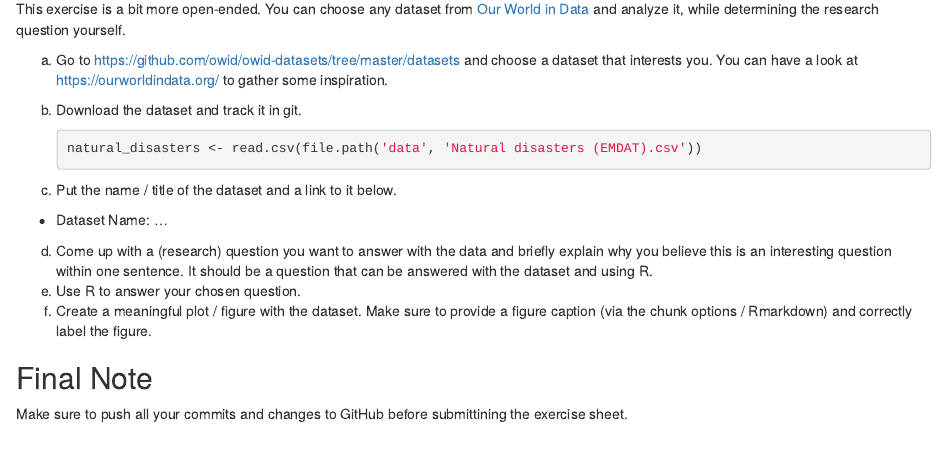
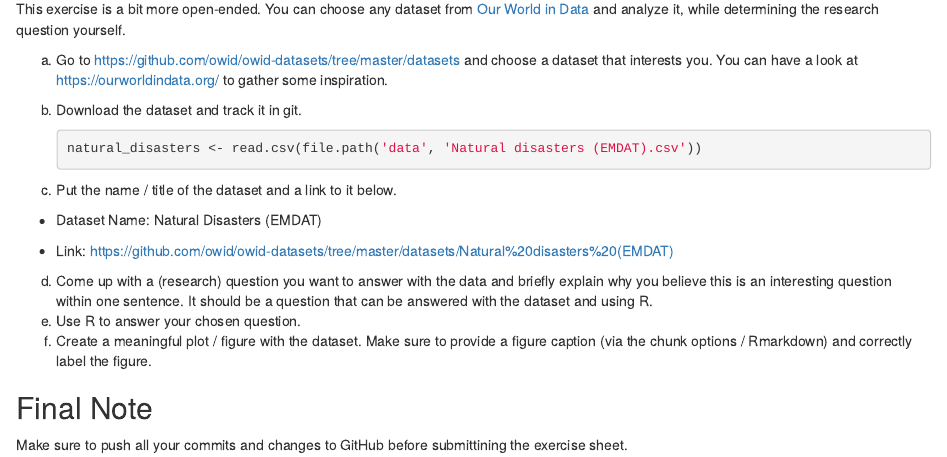
Before and after one commit to maresamika/exeRcise-sheet-3, an R Markdown document (ExerciseSheet_3_behr-11119838.Rmd): the page in a window 1100 px wide, from 3170 px down. Rendered offline with R 4.5, knitr and Pandoc, with nearby package versions; drawn as R Markdown's standard HTML page in place of the format the file asks for.

Commit message:
4 c Dataset Name and Link

```diff
--- a/ExerciseSheet_3_behr-11119838.Rmd
+++ b/ExerciseSheet_3_behr-11119838.Rmd
@@ -134,7 +134,9 @@ b)  Download the dataset and track it in git.
 
 c)  Put the name / title of the dataset and a link to it below.
 
--   Dataset Name: ...
+-   Dataset Name: Natural Disasters (EMDAT)
+
+-   Link: [https://github.com/owid/owid-datasets/tree/master/datasets/Natural%20disasters%20(EMDAT)](https://github.com/owid/owid-datasets/tree/master/datasets/Natural%20disasters%20(EMDAT)){.uri}
 
 d)  Come up with a (research) question you want to answer with the data and briefly explain why you believe this is an interesting question within one sentence. It should be a question that can be answered with the dataset and using R.
 e)  Use R to answer your chosen question.
```
